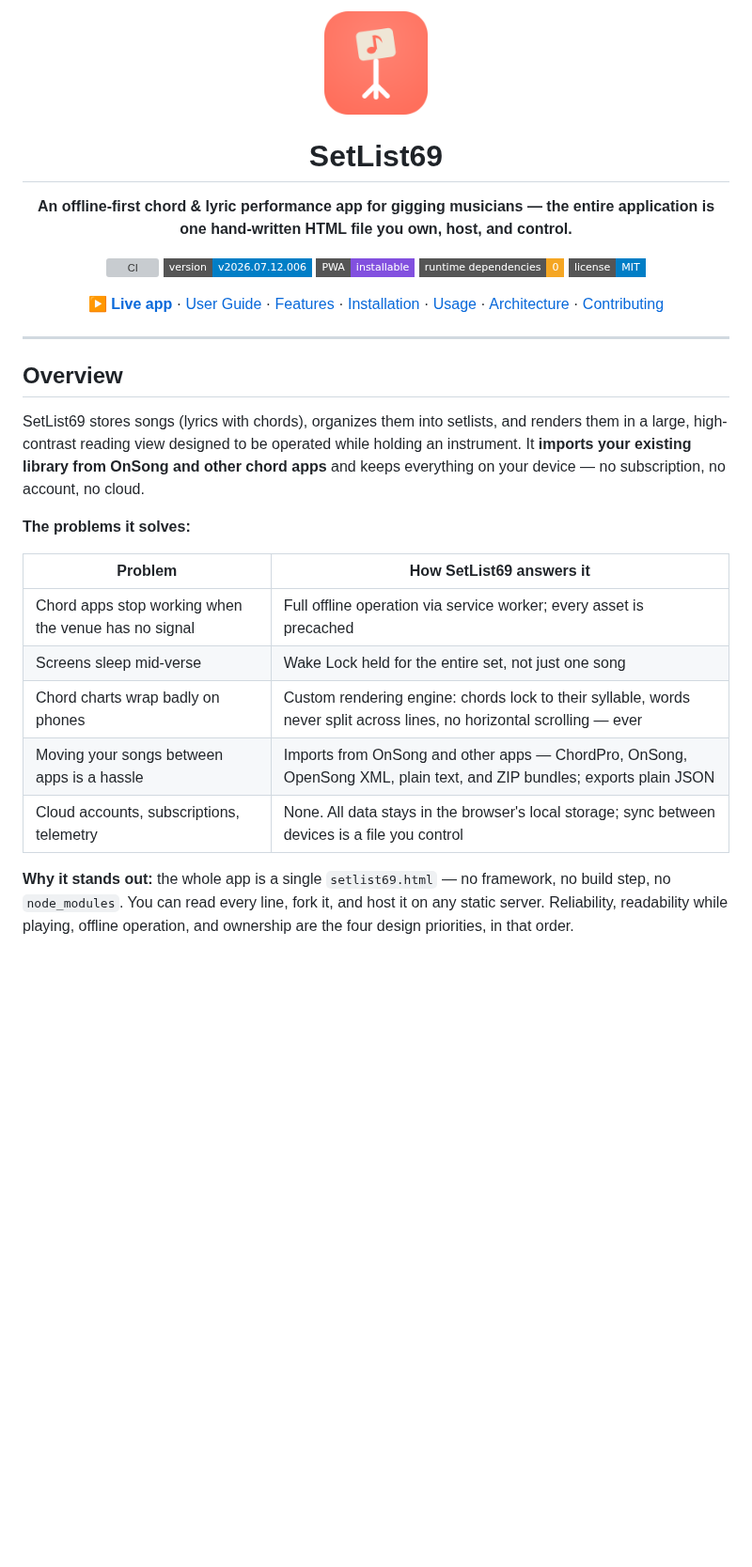
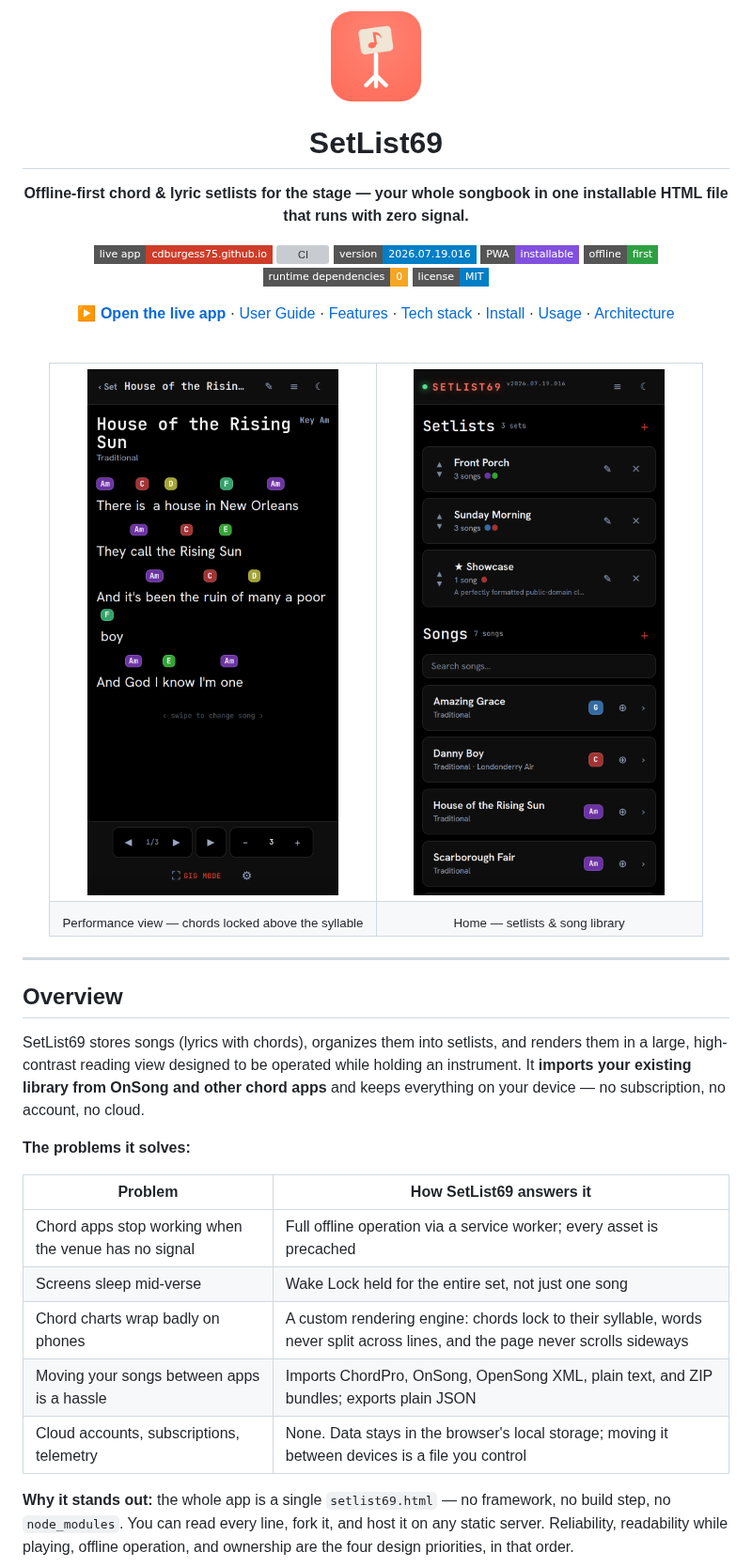
Before and after one commit to cdburgess75/SetList69, a Markdown page: README.md, the part around one of its changes. Shown at 94% size. GitHub-like rendering; pictures changed too: docs/screenshots/home.png, docs/screenshots/song.png; badges without logos; blank space fills up the shorter version; grey boxes are pictures that could not be loaded.

```diff
--- a/README.md
+++ b/README.md
@@ -1,18 +1,33 @@
 <div align="center">
 
-<img src="icons/icon-512.png" alt="SetList69 icon" width="110" height="110">
+<img src="icons/icon-512.png" alt="SetList69 icon" width="96" height="96">
 
 # SetList69
 
-**An offline-first chord & lyric performance app for gigging musicians — the entire application is one hand-written HTML file you own, host, and control.**
+**Offline-first chord & lyric setlists for the stage — your whole songbook in one installable HTML file that runs with zero signal.**
 
+[![Live app](https://img.shields.io/badge/live_app-cdburgess75.github.io-cf3c28?style=flat-square)](https://cdburgess75.github.io/SetList69/)
 [![CI](https://github.com/cdburgess75/SetList69/actions/workflows/check.yml/badge.svg)](https://github.com/cdburgess75/SetList69/actions/workflows/check.yml)
-[![Version](https://img.shields.io/badge/version-v2026.07.12.006-informational?style=flat-square)](#versioning)
+[![Version](https://img.shields.io/badge/version-2026.07.19.016-informational?style=flat-square)](#versioning)
 [![PWA](https://img.shields.io/badge/PWA-installable-8250df?style=flat-square)](#installation)
-[![Dependencies](https://img.shields.io/badge/runtime_dependencies-0-f5a623?style=flat-square)](#architecture)
+[![Offline](https://img.shields.io/badge/offline-first-2ea043?style=flat-square)](#overview)
+[![Runtime deps](https://img.shields.io/badge/runtime_dependencies-0-f5a623?style=flat-square)](#tech-stack)
 [![License](https://img.shields.io/badge/license-MIT-blue?style=flat-square)](LICENSE)
 
-**[▶ Live app](https://cdburgess75.github.io/SetList69/)** · [User Guide](docs/USER-GUIDE.md) · [Features](#key-features) · [Installation](#installation) · [Usage](#quickstart) · [Architecture](#architecture) · [Contributing](#contributing)
+**[▶ Open the live app](https://cdburgess75.github.io/SetList69/)** · [User Guide](docs/USER-GUIDE.md) · [Features](#key-features) · [Tech stack](#tech-stack) · [Install](#installation) · [Usage](#usage) · [Architecture](#architecture)
+
+<br>
+
+<table>
+<tr>
+<td width="50%"><img src="docs/screenshots/song.png" alt="Performance view with chords locked above each syllable" width="100%"></td>
+<td width="50%"><img src="docs/screenshots/home.png" alt="Home screen showing setlists and the song library" width="100%"></td>
+</tr>
+<tr>
+<td align="center"><sub>Performance view — chords locked above the syllable</sub></td>
+<td align="center"><sub>Home — setlists &amp; song library</sub></td>
+</tr>
+</table>
 
 </div>
 
@@ -26,10 +41,10 @@ SetList69 stores songs (lyrics with chords), organizes them into setlists, and r
 
 | Problem | How SetList69 answers it |
 |---|---|
-| Chord apps stop working when the venue has no signal | Full offline operation via service worker; every asset is precached |
+| Chord apps stop working when the venue has no signal | Full offline operation via a service worker; every asset is precached |
 | Screens sleep mid-verse | Wake Lock held for the entire set, not just one song |
-| Chord charts wrap badly on phones | Custom rendering engine: chords lock to their syllable, words never split across lines, no horizontal scrolling — ever |
-| Moving your songs between apps is a hassle | Imports from OnSong and other apps — ChordPro, OnSong, OpenSong XML, plain text, and ZIP bundles; exports plain JSON |
-| Cloud accounts, subscriptions, telemetry | None. All data stays in the browser's local storage; sync between devices is a file you control |
+| Chord charts wrap badly on phones | A custom rendering engine: chords lock to their syllable, words never split across lines, and the page never scrolls sideways |
+| Moving your songs between apps is a hassle | Imports ChordPro, OnSong, OpenSong XML, plain text, and ZIP bundles; exports plain JSON |
+| Cloud accounts, subscriptions, telemetry | None. Data stays in the browser's local storage; moving it between devices is a file you control |
 
 **Why it stands out:** the whole app is a single `setlist69.html` — no framework, no build step, no `node_modules`. You can read every line, fork it, and host it on any static server. Reliability, readability while playing, offline operation, and ownership are the four design priorities, in that order.
```
Also changed, not shown: other parts of README.md (+111 -77 lines), docs/screenshots/chord-diagram.png (added), docs/screenshots/editor.png (added), docs/screenshots/played.png, docs/screenshots/song-light.png, 1 other file.
